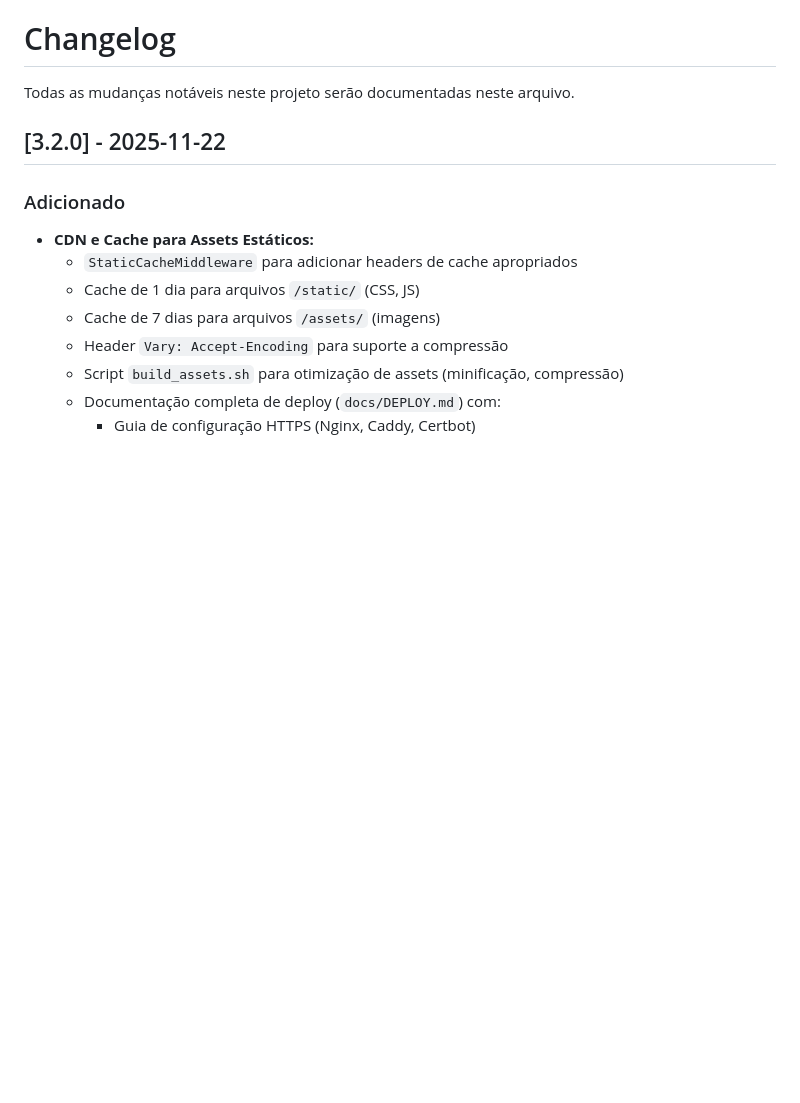
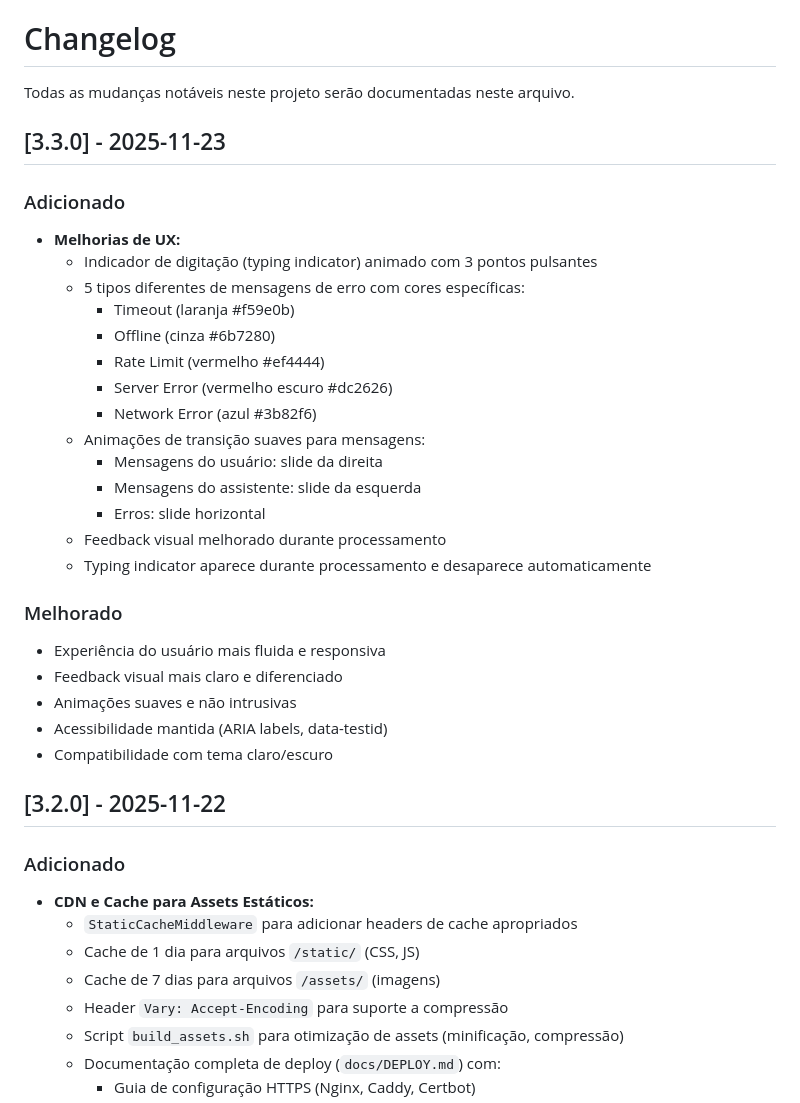
Before and after one commit to joprestes/chatbotAcessibilidade, a Markdown page: docs/CHANGELOG.md, the part around the change. Drawn GitHub-style; blank space fills up the shorter version.

Commit message:
docs: atualiza CHANGELOG para versão 3.3.0

```diff
--- a/docs/CHANGELOG.md
+++ b/docs/CHANGELOG.md
@@ -1,6 +1,31 @@
 # Changelog
 
 Todas as mudanças notáveis neste projeto serão documentadas neste arquivo.
+
+## [3.3.0] - 2025-11-23
+
+### Adicionado
+- **Melhorias de UX:**
+  - Indicador de digitação (typing indicator) animado com 3 pontos pulsantes
+  - 5 tipos diferentes de mensagens de erro com cores específicas:
+    - Timeout (laranja #f59e0b)
+    - Offline (cinza #6b7280)
+    - Rate Limit (vermelho #ef4444)
+    - Server Error (vermelho escuro #dc2626)
+    - Network Error (azul #3b82f6)
+  - Animações de transição suaves para mensagens:
+    - Mensagens do usuário: slide da direita
+    - Mensagens do assistente: slide da esquerda
+    - Erros: slide horizontal
+  - Feedback visual melhorado durante processamento
+  - Typing indicator aparece durante processamento e desaparece automaticamente
+
+### Melhorado
+- Experiência do usuário mais fluida e responsiva
+- Feedback visual mais claro e diferenciado
+- Animações suaves e não intrusivas
+- Acessibilidade mantida (ARIA labels, data-testid)
+- Compatibilidade com tema claro/escuro
 
 ## [3.2.0] - 2025-11-22
 
```
